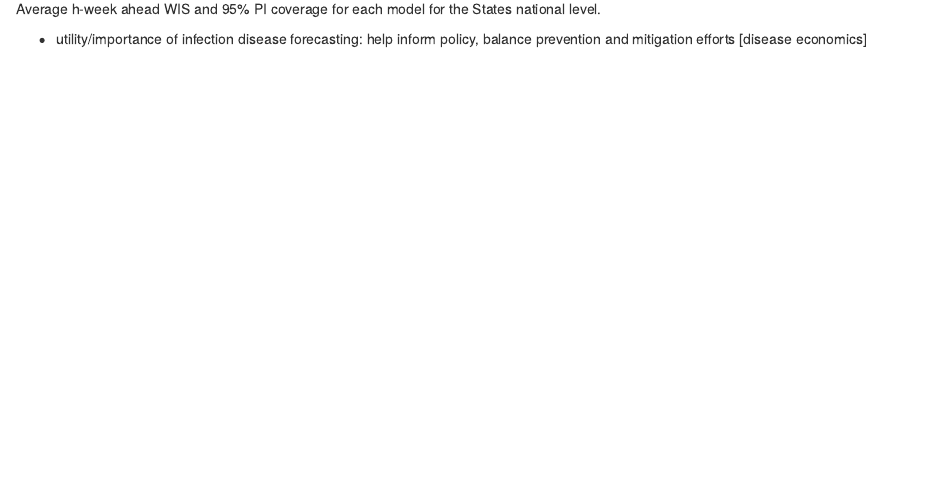
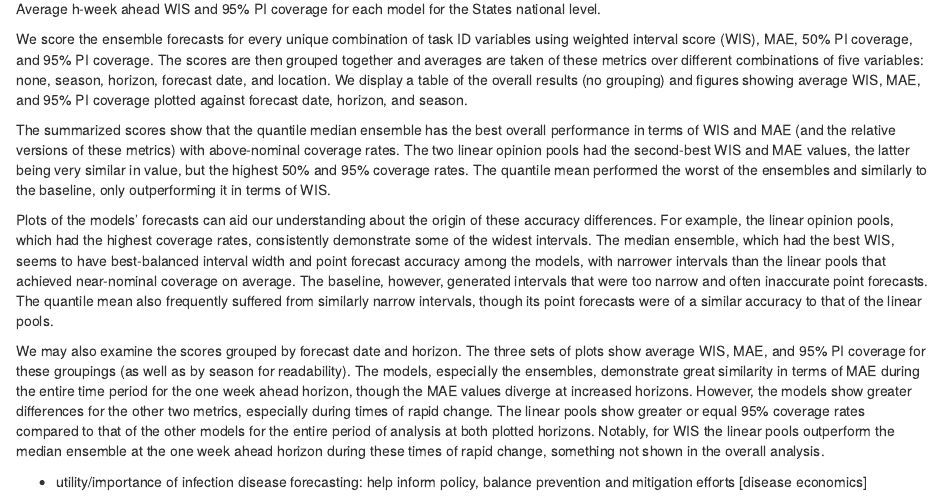
Before and after one commit to hubverse-org/hubEnsembles, an R Markdown document (manuscript/hubEnsembles_manuscript.Rmd): the page in a window 1100 px wide, from 8740 px down. Rendered offline with R 4.5, knitr and Pandoc, with nearby package versions; drawn as R Markdown's standard HTML page in place of the format the file asks for; some code elsewhere in the file could not run offline.

Commit message:
Write case study results section

````diff
--- a/manuscript/hubEnsembles_manuscript.Rmd
+++ b/manuscript/hubEnsembles_manuscript.Rmd
@@ -401,6 +401,16 @@ cov95_date_plot_states1_2122 + cov95_date_plot_states1_2223 +
   theme(legend.position='bottom')
 ```
 
+We score the ensemble forecasts for every unique combination of task ID variables using weighted interval score (WIS), MAE, 50% PI coverage, and 95% PI coverage. The scores are then grouped together and averages are taken of these metrics over different combinations of five variables: none, season, horizon, forecast date, and location. We display a table of the overall results (no grouping) and figures showing average WIS, MAE, and 95% PI coverage plotted against forecast date, horizon, and season.
+
+The summarized scores show that the quantile median ensemble has the best overall performance in terms of WIS and MAE (and the relative versions of these metrics) with above-nominal coverage rates. The two linear opinion pools had the second-best WIS and MAE values, the latter being very similar in value, but the highest 50% and 95% coverage rates. The quantile mean performed the worst of the ensembles and similarly to the baseline, only outperforming it in terms of WIS.
+
+Plots of the models' forecasts can aid our understanding about the origin of these accuracy differences. For example, the linear opinion pools, which had the highest coverage rates, consistently demonstrate some of the widest intervals. The median ensemble, which had the best WIS, seems to have best-balanced interval width and point forecast accuracy among the models, with narrower intervals than the linear pools that achieved near-nominal coverage on average. The baseline, however, generated intervals that were too narrow and often inaccurate point forecasts. The quantile mean also frequently suffered from similarly narrow intervals, though its point forecasts were of a similar accuracy to that of the linear pools.
+
+We may also examine the scores grouped by forecast date and horizon. The three sets of plots show average WIS, MAE, and 95% PI coverage for these groupings (as well as by season for readability). The models, especially the ensembles, demonstrate great similarity in terms of MAE during the entire time period for the one week ahead horizon, though the MAE values diverge at increased horizons. However, the models show greater differences for the other two metrics, especially during times of rapid change. The linear pools show greater or equal 95% coverage rates compared to that of the other models for the entire period of analysis at both plotted horizons. Notably, for WIS the linear pools outperform the median ensemble at the one week ahead horizon during these times of rapid change, something not shown in the overall analysis.
+
+<!-- LS: How much to include of location results which are only by WIS? -->
+
 - utility/importance of infection disease forecasting: help inform policy, balance prevention and mitigation efforts [disease economics]
 - But issues with accuracy, especially with challenges unique to infectious disease forecasting
 - Ensembles offer a stable, usually accurate solution for making effective predictions
````
